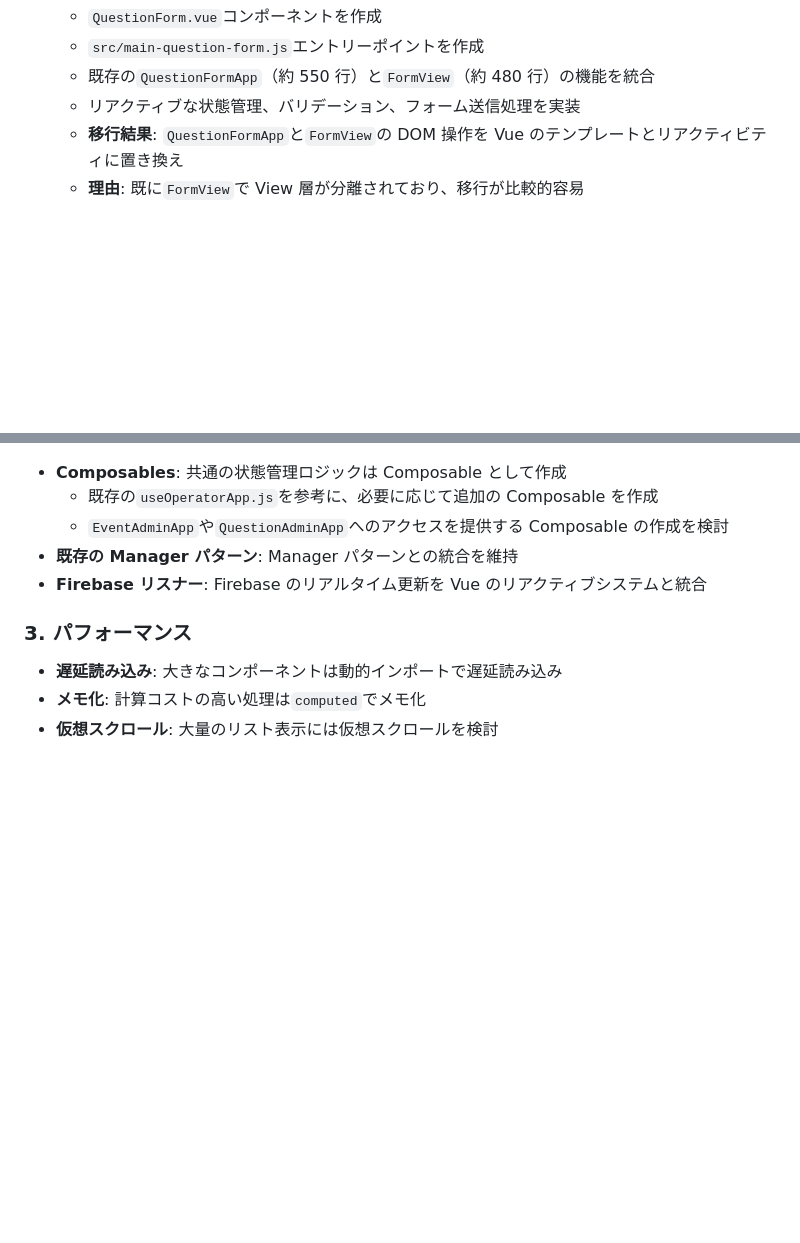
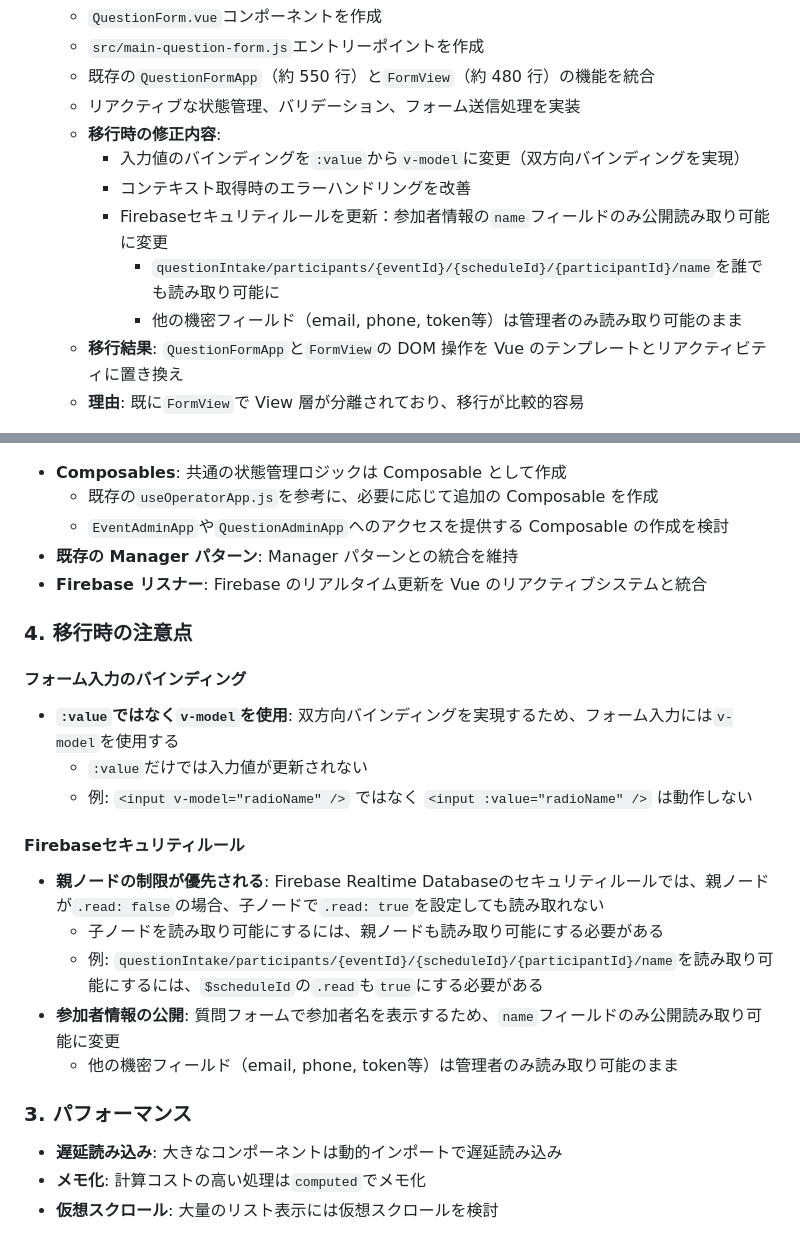
Before and after one commit to schop-Hirosaki-univcoop/subtitle-output-system, a Markdown page: docs/phase3-vue-migration-continuation.md, 2 parts joined by grey strips. Drawn GitHub-style; blank space fills up the shorter version.

Commit message:
docs: 質問フォームのVue移行完了とFirebaseルール変更をドキュメントに反映
- 質問フォームのVue移行完了を記載
- 移行時の修正内容（v-modelへの変更、エラーハンドリング改善）を追加
- Firebaseセキュリティルールの変更（参加者情報のnameフィールド公開）を記載
- 移行時の注意点セクションを追加（フォームバインディング、Firebaseルールの親子関係）

```diff
--- a/docs/phase3-vue-migration-continuation.md
+++ b/docs/phase3-vue-migration-continuation.md
@@ -362,6 +362,12 @@ Phase 2 では、オペレーター画面の質問カード部分のみを Vue.j
    - `src/main-question-form.js`エントリーポイントを作成
    - 既存の`QuestionFormApp`（約 550 行）と`FormView`（約 480 行）の機能を統合
    - リアクティブな状態管理、バリデーション、フォーム送信処理を実装
+   - **移行時の修正内容**:
+     - 入力値のバインディングを`:value`から`v-model`に変更（双方向バインディングを実現）
+     - コンテキスト取得時のエラーハンドリングを改善
+     - Firebaseセキュリティルールを更新：参加者情報の`name`フィールドのみ公開読み取り可能に変更
+       - `questionIntake/participants/{eventId}/{scheduleId}/{participantId}/name`を誰でも読み取り可能に
+       - 他の機密フィールド（email, phone, token等）は管理者のみ読み取り可能のまま
    - **移行結果**: `QuestionFormApp`と`FormView`の DOM 操作を Vue のテンプレートとリアクティビティに置き換え
    - **理由**: 既に`FormView`で View 層が分離されており、移行が比較的容易
 
@@ -503,6 +509,22 @@ Phase 2 では、オペレーター画面の質問カード部分のみを Vue.j
 - **既存の Manager パターン**: Manager パターンとの統合を維持
 - **Firebase リスナー**: Firebase のリアルタイム更新を Vue のリアクティブシステムと統合
 
+### 4. 移行時の注意点
+
+#### フォーム入力のバインディング
+
+- **`:value`ではなく`v-model`を使用**: 双方向バインディングを実現するため、フォーム入力には`v-model`を使用する
+  - `:value`だけでは入力値が更新されない
+  - 例: `<input v-model="radioName" />` ではなく `<input :value="radioName" />` は動作しない
+
+#### Firebaseセキュリティルール
+
+- **親ノードの制限が優先される**: Firebase Realtime Databaseのセキュリティルールでは、親ノードが`.read: false`の場合、子ノードで`.read: true`を設定しても読み取れない
+  - 子ノードを読み取り可能にするには、親ノードも読み取り可能にする必要がある
+  - 例: `questionIntake/participants/{eventId}/{scheduleId}/{participantId}/name`を読み取り可能にするには、`$scheduleId`の`.read`も`true`にする必要がある
+- **参加者情報の公開**: 質問フォームで参加者名を表示するため、`name`フィールドのみ公開読み取り可能に変更
+  - 他の機密フィールド（email, phone, token等）は管理者のみ読み取り可能のまま
+
 ### 3. パフォーマンス
 
 - **遅延読み込み**: 大きなコンポーネントは動的インポートで遅延読み込み
```
